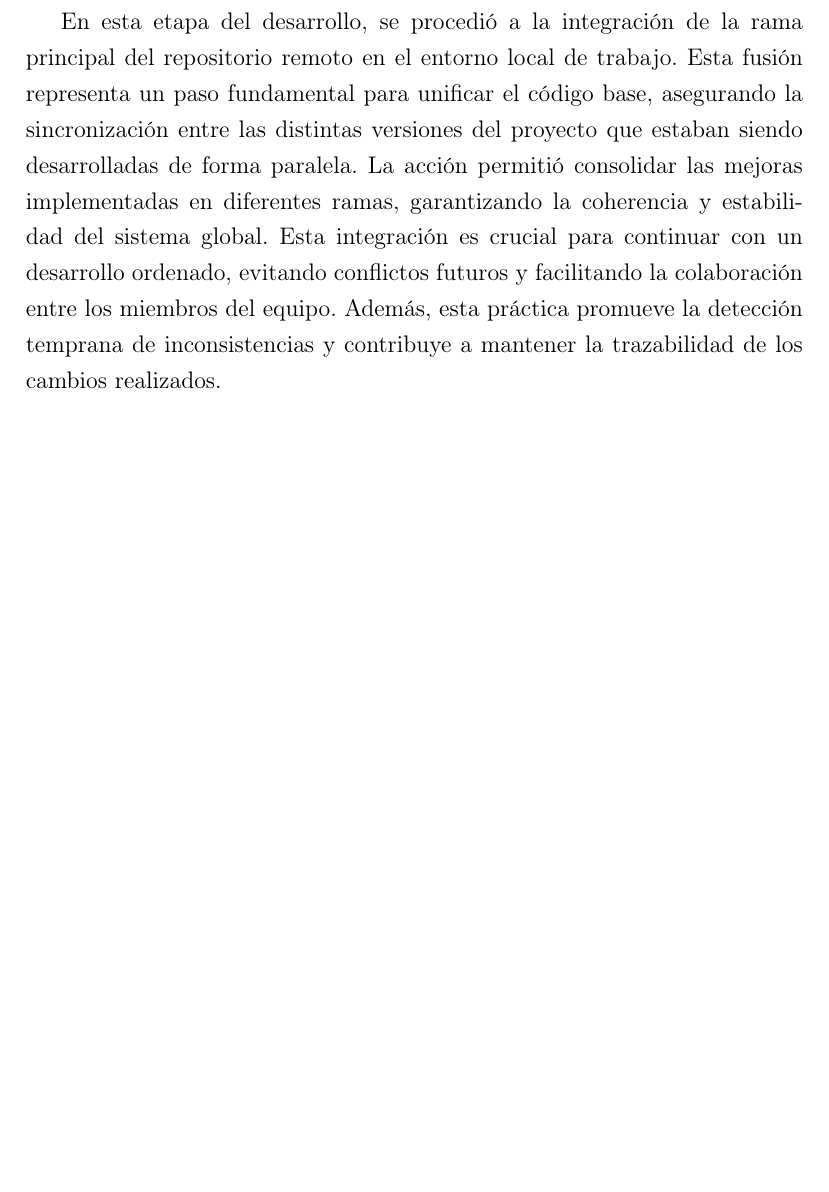
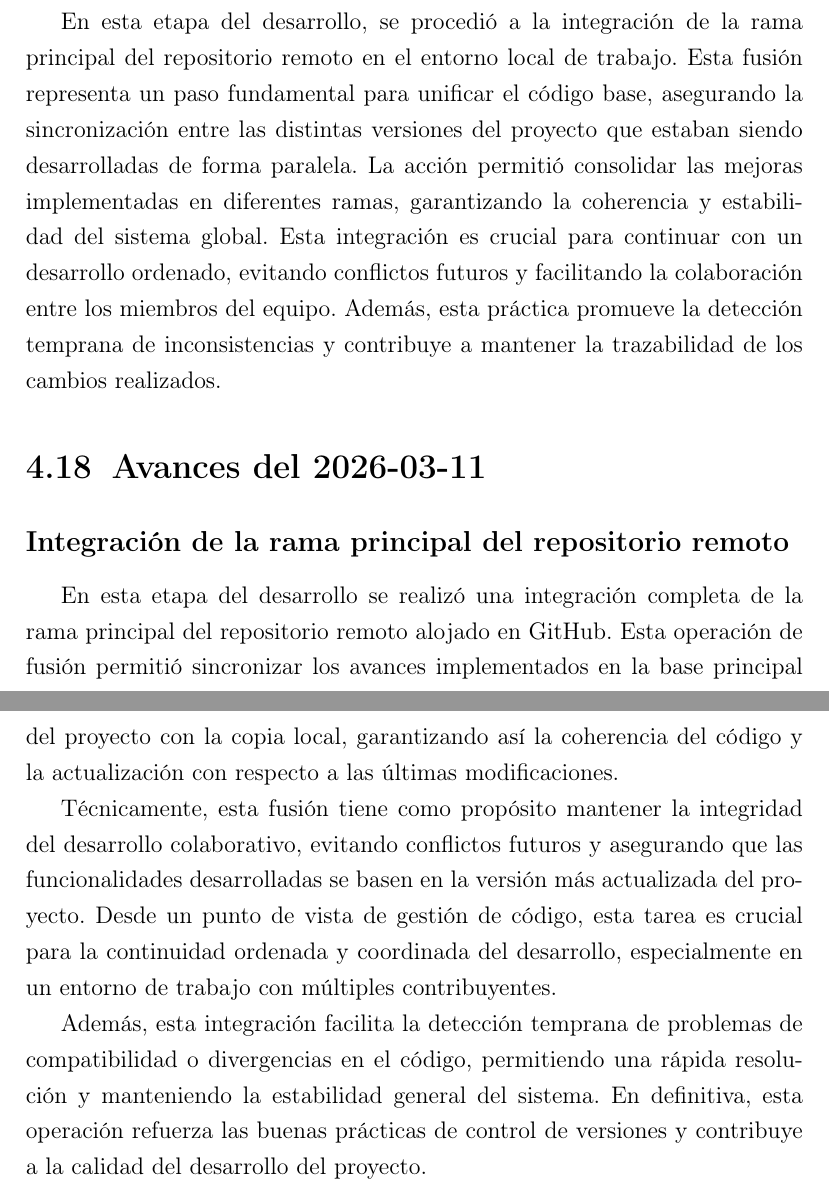
Before and after one commit to AkaruiKyuketsuki/MusictoSound, a LaTeX document (docs/main.tex, which reads docs/capitulos/04_desarrollo.tex): part of page 25 of 27 before the commit and two parts of pages 25 and 26 of 28 after it, the two joined at a grey line, cut so that both start at the same text, the shorter picture padded with empty space. Compiled offline with pdfLaTeX.

Commit message:
ci: auto update memoria

```diff
--- a/docs/capitulos/04_desarrollo.tex
+++ b/docs/capitulos/04_desarrollo.tex
@@ -239,3 +239,13 @@ Se desarrolló y añadió un botón que posibilita la descarga directa de la mez
 
 \subsection*{Integración de ramas para consolidación del proyecto}
 En esta etapa del desarrollo, se procedió a la integración de la rama principal del repositorio remoto en el entorno local de trabajo. Esta fusión representa un paso fundamental para unificar el código base, asegurando la sincronización entre las distintas versiones del proyecto que estaban siendo desarrolladas de forma paralela. La acción permitió consolidar las mejoras implementadas en diferentes ramas, garantizando la coherencia y estabilidad del sistema global. Esta integración es crucial para continuar con un desarrollo ordenado, evitando conflictos futuros y facilitando la colaboración entre los miembros del equipo. Además, esta práctica promueve la detección temprana de inconsistencias y contribuye a mantener la trazabilidad de los cambios realizados.
+
+\section{Avances del 2026-03-11}
+
+\subsection*{Integración de la rama principal del repositorio remoto}
+
+En esta etapa del desarrollo se realizó una integración completa de la rama principal del repositorio remoto alojado en GitHub. Esta operación de fusión permitió sincronizar los avances implementados en la base principal del proyecto con la copia local, garantizando así la coherencia del código y la actualización con respecto a las últimas modificaciones.
+
+Técnicamente, esta fusión tiene como propósito mantener la integridad del desarrollo colaborativo, evitando conflictos futuros y asegurando que las funcionalidades desarrolladas se basen en la versión más actualizada del proyecto. Desde un punto de vista de gestión de código, esta tarea es crucial para la continuidad ordenada y coordinada del desarrollo, especialmente en un entorno de trabajo con múltiples contribuyentes.
+
+Además, esta integración facilita la detección temprana de problemas de compatibilidad o divergencias en el código, permitiendo una rápida resolución y manteniendo la estabilidad general del sistema. En definitiva, esta operación refuerza las buenas prácticas de control de versiones y contribuye a la calidad del desarrollo del proyecto.
```
Also changed, not shown: 1 other file.
